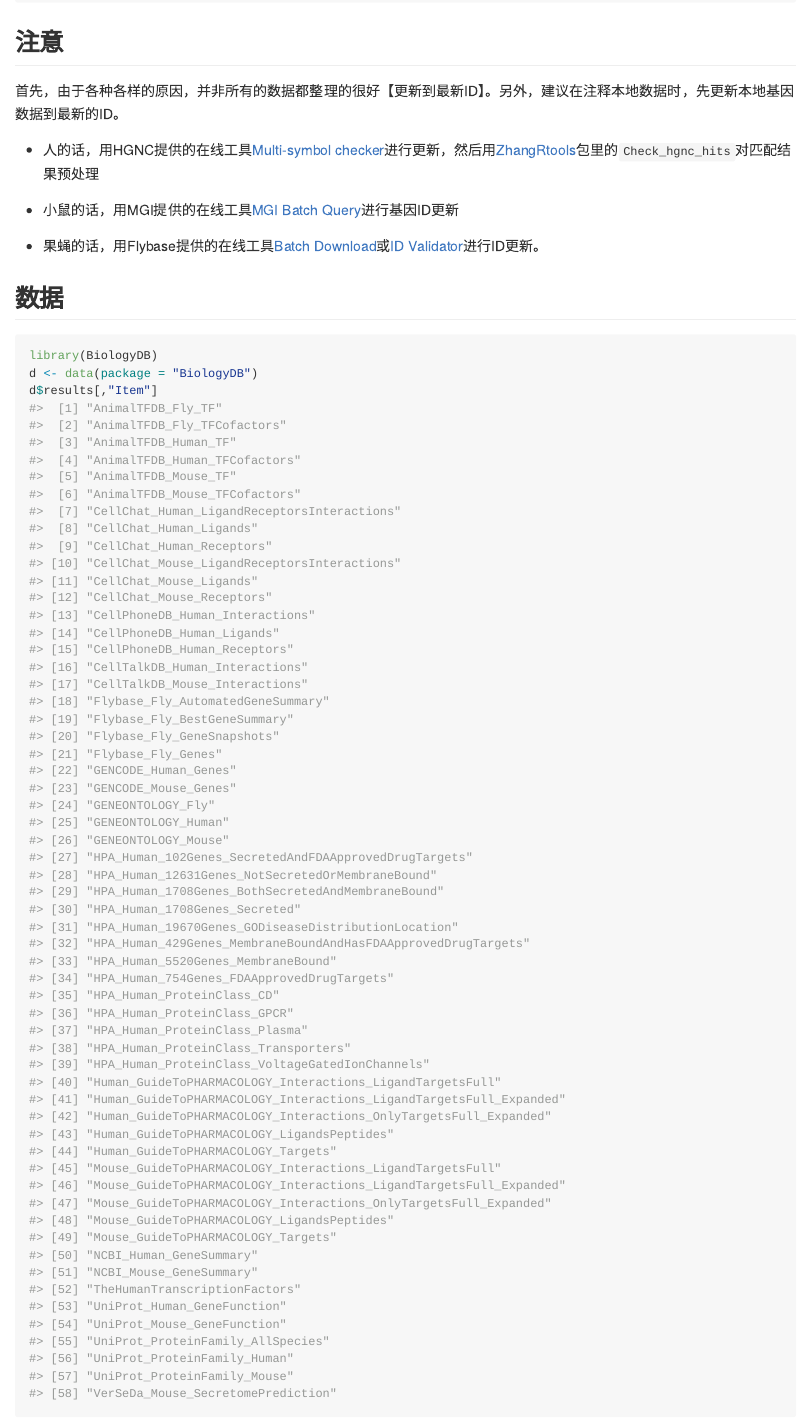
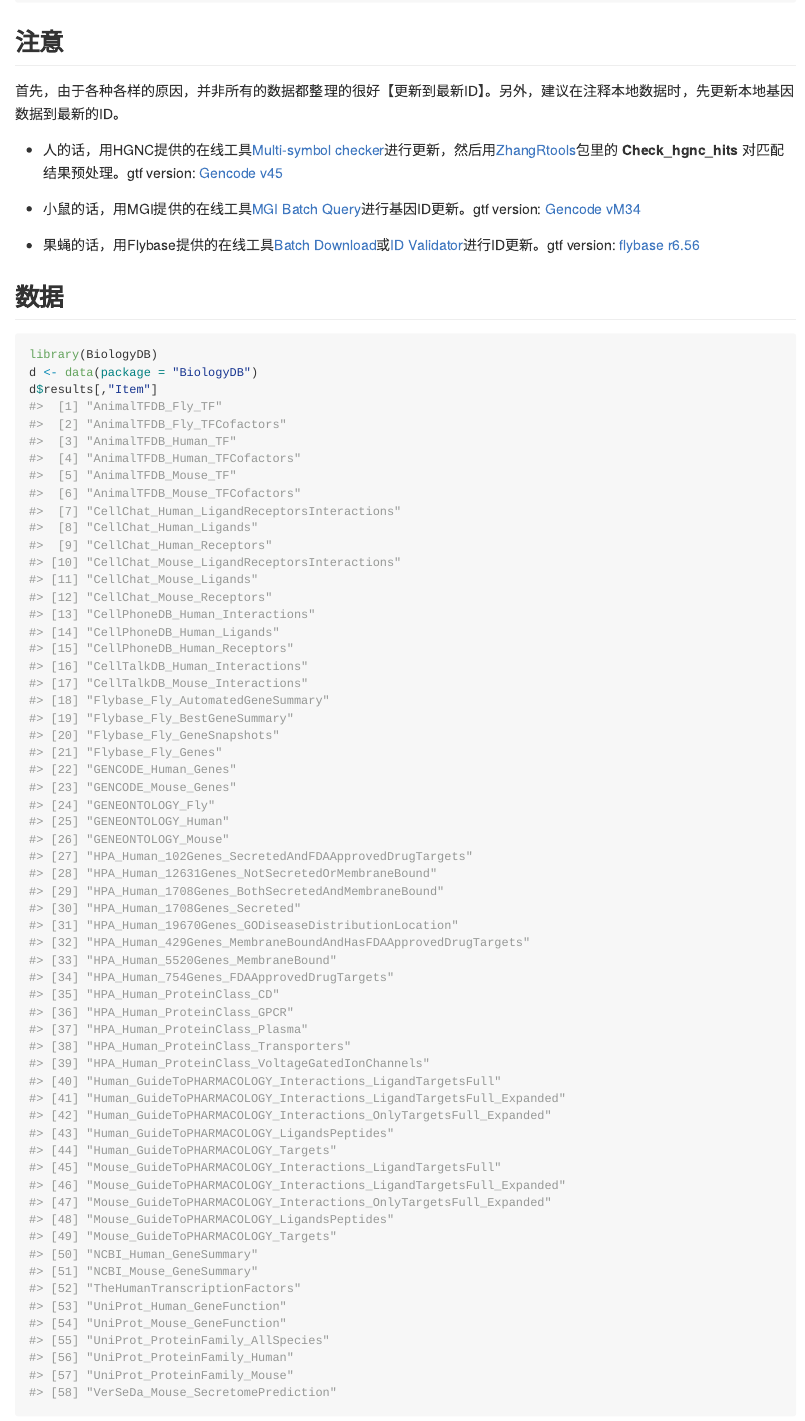
Before and after one commit to fentouxungui/BiologyDB, an R Markdown document (README.Rmd): the page in a window 1100 px wide, from 550 px down. The pictures show the output file README.md that the author committed with the source, drawn offline in the style of GitHub; badge pictures from the web are left out.

Commit message:
update readme

```diff
--- a/README.Rmd
+++ b/README.Rmd
@@ -45,11 +45,11 @@ install_github("fentouxungui/BiologyDBLight")
 
 首先，由于各种各样的原因，并非所有的数据都整理的很好【更新到最新ID】。另外，建议在注释本地数据时，先更新本地基因数据到最新的ID。
 
-- 人的话，用HGNC提供的在线工具[Multi-symbol checker](https://www.genenames.org/tools/multi-symbol-checker/)进行更新，然后用[ZhangRtools](https://github.com/fentouxungui/ZhangRtools)包里的``Check_hgnc_hits``对匹配结果预处理
+- 人的话，用HGNC提供的在线工具[Multi-symbol checker](https://www.genenames.org/tools/multi-symbol-checker/)进行更新，然后用[ZhangRtools](https://github.com/fentouxungui/ZhangRtools)包里的 **Check_hgnc_hits** 对匹配结果预处理。gtf version: [Gencode v45](https://ftp.ebi.ac.uk/pub/databases/gencode/Gencode_human/latest_release/)
 
-- 小鼠的话，用MGI提供的在线工具[MGI Batch Query](https://www.informatics.jax.org/batch)进行基因ID更新
+- 小鼠的话，用MGI提供的在线工具[MGI Batch Query](https://www.informatics.jax.org/batch)进行基因ID更新。gtf version: [Gencode vM34](https://ftp.ebi.ac.uk/pub/databases/gencode/Gencode_mouse/latest_release/)
 
-- 果蝇的话，用Flybase提供的在线工具[Batch Download](https://flybase.org/batchdownload)或[ID Validator](https://flybase.org/convert/id)进行ID更新。
+- 果蝇的话，用Flybase提供的在线工具[Batch Download](https://flybase.org/batchdownload)或[ID Validator](https://flybase.org/convert/id)进行ID更新。gtf version: [flybase r6.56](https://ftp.flybase.org/genomes/dmel/dmel_r6.56_FB2024_01/)
 
 ## 数据
 
```
Also changed, not shown: README.md.
